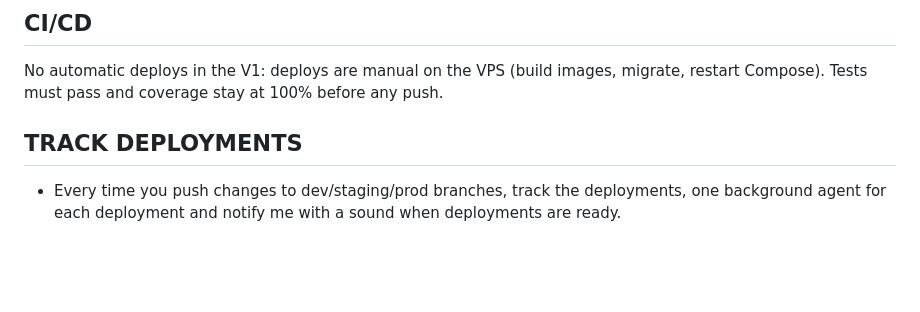
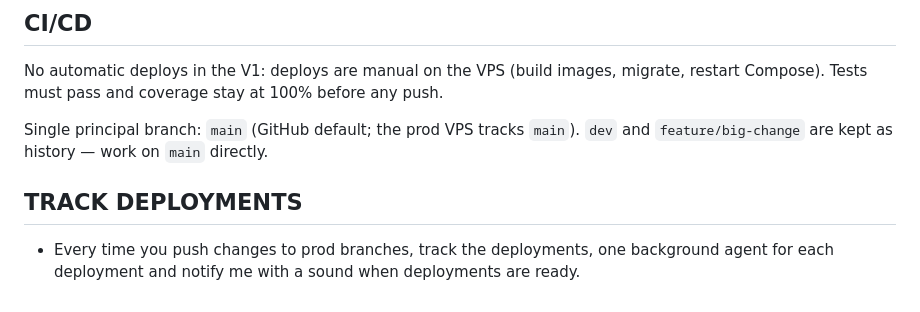
Before and after one commit to Brazil-Flying-Labs/wildfire-assessment, a Markdown page: CLAUDE.md, the part around the change. GitHub-like rendering; blank space fills up the shorter version.

Commit message:
docs: main is the single principal branch; VPS tracks main
Co-Authored-By: Claude Code <noreply@anthropic.com>

```diff
--- a/CLAUDE.md
+++ b/CLAUDE.md
@@ -105,6 +105,8 @@ docker compose exec api python manage.py makemigrations wildfire_assessment
 
 No automatic deploys in the V1: deploys are manual on the VPS (build images, migrate, restart Compose). Tests must pass and coverage stay at 100% before any push.
 
+Single principal branch: `main` (GitHub default; the prod VPS tracks `main`). `dev` and `feature/big-change` are kept as history — work on `main` directly.
+
 ## TRACK DEPLOYMENTS
 
-- Every time you push changes to dev/staging/prod branches, track the deployments, one background agent for each deployment and notify me with a sound when deployments are ready.
+- Every time you push changes to prod branches, track the deployments, one background agent for each deployment and notify me with a sound when deployments are ready.
```
